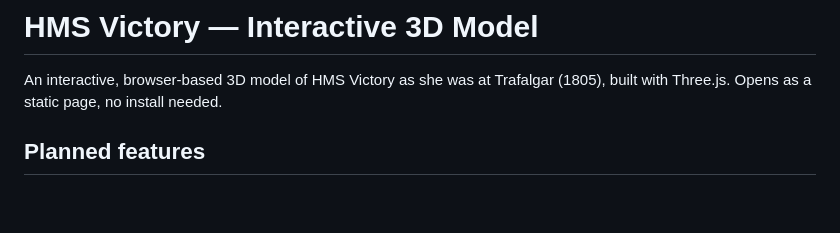
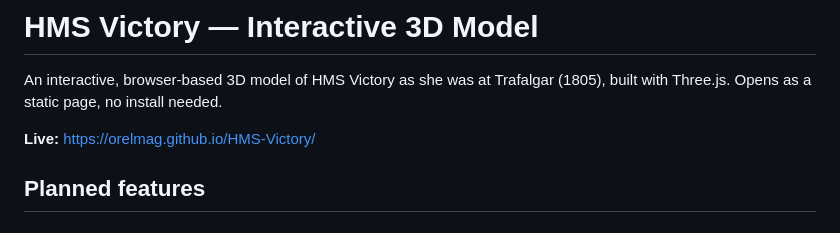
Before and after one commit to OrelMag/HMS-Victory, a Markdown page: README.md, the part around the change. Rendered like a GitHub page; blank space fills up the shorter version.

Commit message:
README: link to the live site
Co-Authored-By: Claude Opus 5.5 <noreply@anthropic.com>

```diff
--- a/README.md
+++ b/README.md
@@ -2,6 +2,8 @@
 
 An interactive, browser-based 3D model of HMS Victory as she was at Trafalgar (1805),
 built with Three.js. Opens as a static page, no install needed.
+
+**Live:** https://orelmag.github.io/HMS-Victory/
 
 ## Planned features
 
```
